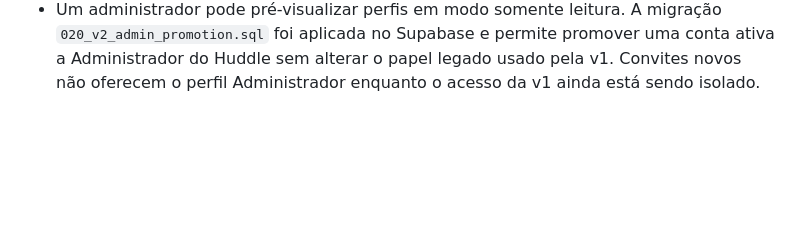
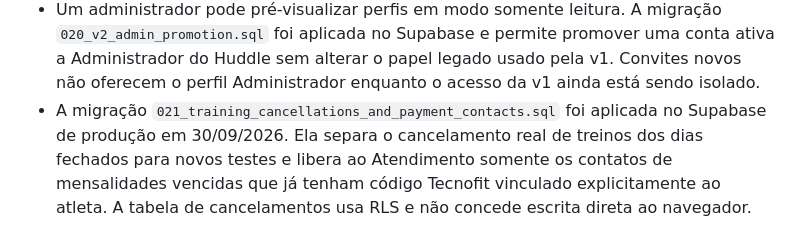
Before and after one commit to apollovoleibol/management_panel_v2, a Markdown page: README.md, the part around the change. Drawn GitHub-style; blank space fills up the shorter version.

Commit message:
Record migration 021 applied to production

```diff
--- a/README.md
+++ b/README.md
@@ -60,3 +60,4 @@ O endereço da [v2](https://apollovoleibol.github.io/management_panel_v2/) está
 - **Pagamentos de técnicos:** as horas de treino são geradas a partir dos horários das equipes, descontando apenas os treinos explicitamente cancelados. Datas indisponíveis para agendamento de testes não cancelam treinos. Competições (diárias) e extras são lançados manualmente. O fluxo segue aprovação → pagamento → saída registrada no Financeiro.
 - Primeira resposta do assistente, tempo até agendar, retorno humano e satisfação aguardam eventos com horário e pesquisa de satisfação. A visão geral mostra indicadores calculáveis e explica quais medições ainda dependem de instrumentação.
 - Um administrador pode pré-visualizar perfis em modo somente leitura. A migração `020_v2_admin_promotion.sql` foi aplicada no Supabase e permite promover uma conta ativa a Administrador do Huddle sem alterar o papel legado usado pela v1. Convites novos não oferecem o perfil Administrador enquanto o acesso da v1 ainda está sendo isolado.
+- A migração `021_training_cancellations_and_payment_contacts.sql` foi aplicada no Supabase de produção em 30/09/2026. Ela separa o cancelamento real de treinos dos dias fechados para novos testes e libera ao Atendimento somente os contatos de mensalidades vencidas que já tenham código Tecnofit vinculado explicitamente ao atleta. A tabela de cancelamentos usa RLS e não concede escrita direta ao navegador.
```
